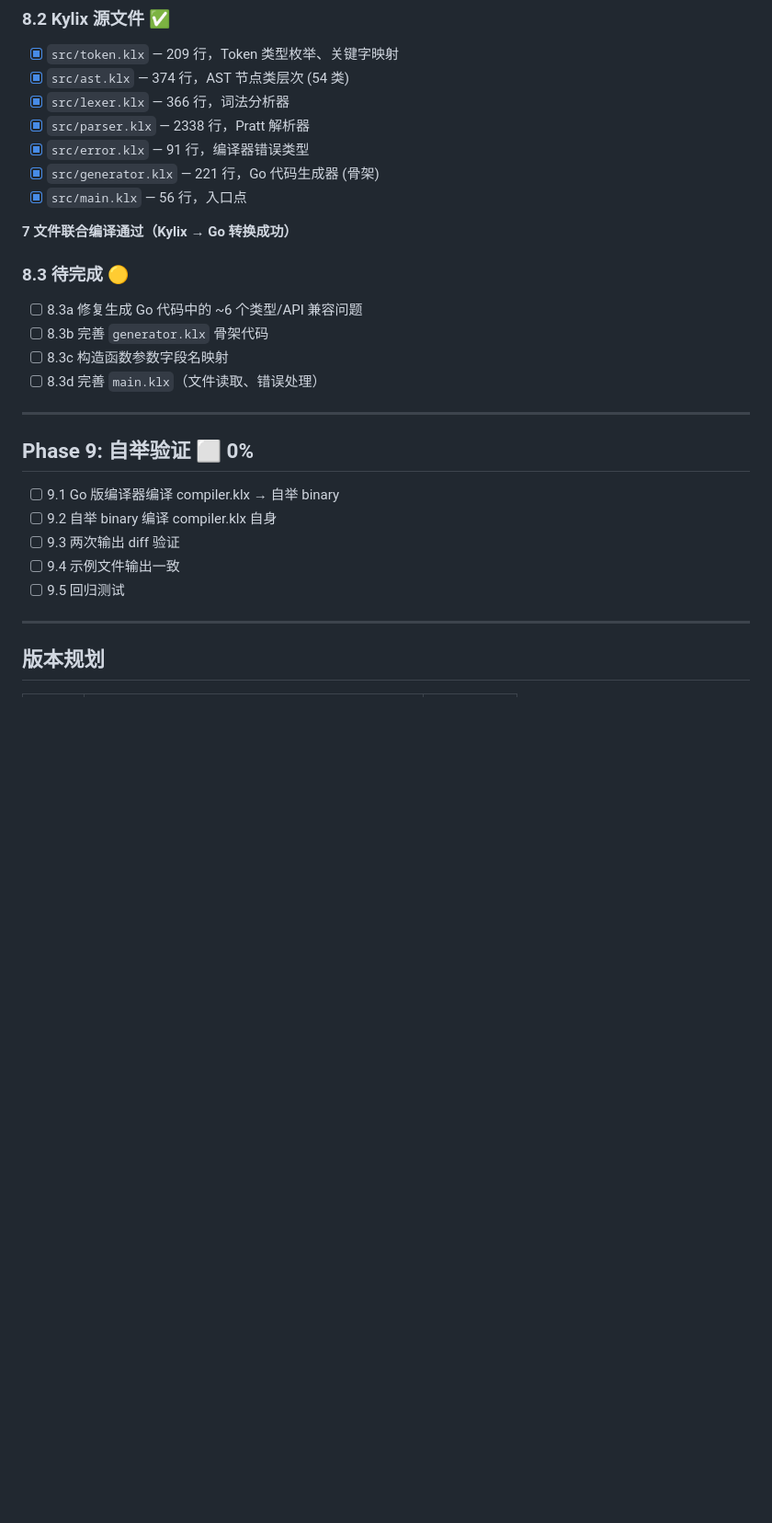
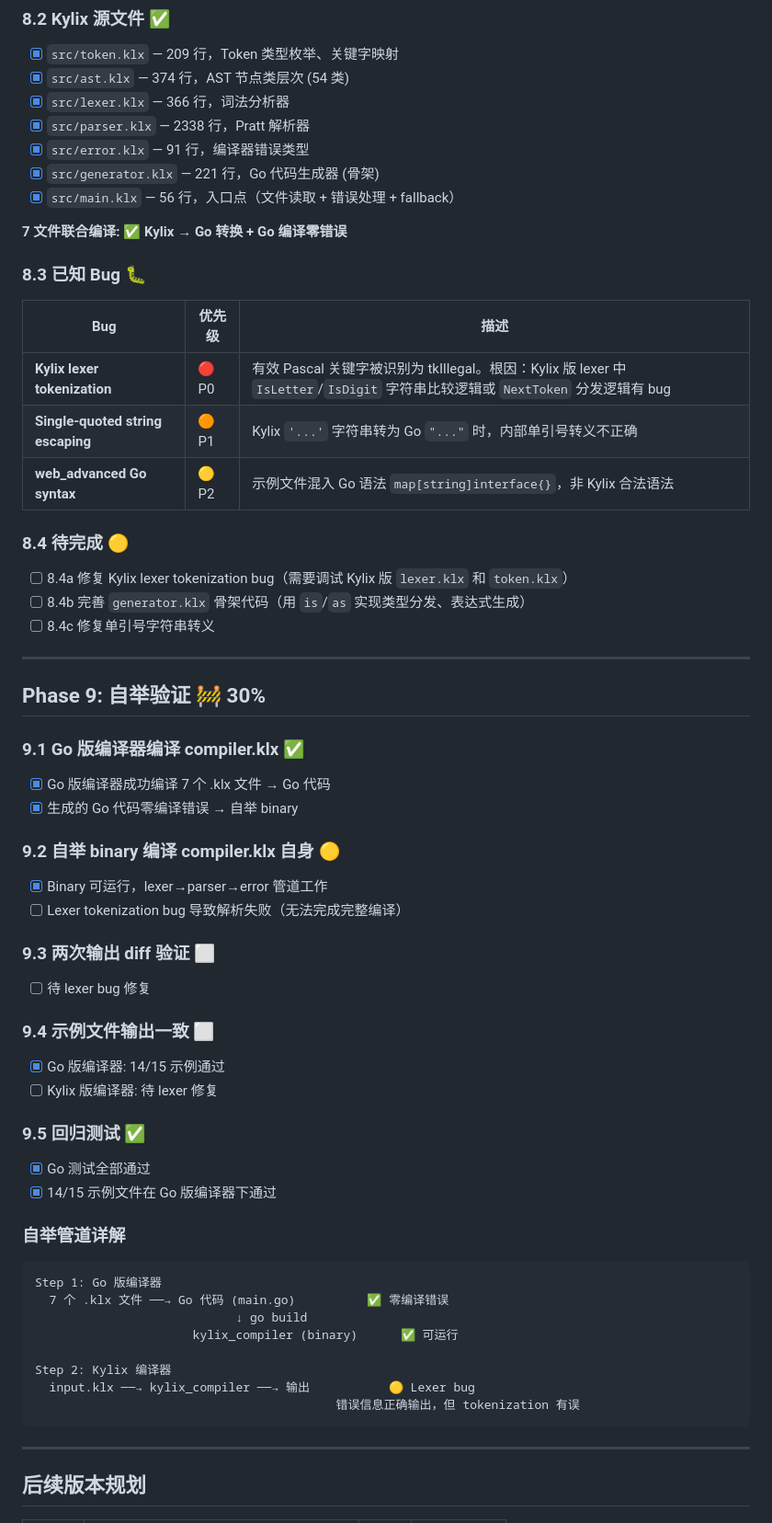
Before and after one commit to astra-zhao/kylix, a Markdown page: TASKS.md, the part around one of its changes. Shown at 92% size. Drawn GitHub-style; blank space fills up the shorter version.

````diff
--- a/TASKS.md
+++ b/TASKS.md
@@ -121,28 +113,66 @@
 - [x] `src/parser.klx` — 2338 行，Pratt 解析器
 - [x] `src/error.klx` — 91 行，编译器错误类型
 - [x] `src/generator.klx` — 221 行，Go 代码生成器 (骨架)
-- [x] `src/main.klx` — 56 行，入口点
+- [x] `src/main.klx` — 56 行，入口点（文件读取 + 错误处理 + fallback）
 
-**7 文件联合编译通过（Kylix → Go 转换成功）**
+**7 文件联合编译: ✅ Kylix → Go 转换 + Go 编译零错误**
 
-### 8.3 待完成 🟡
+### 8.3 已知 Bug 🐛
 
-- [ ] 8.3a 修复生成 Go 代码中的 ~6 个类型/API 兼容问题
-- [ ] 8.3b 完善 `generator.klx` 骨架代码
-- [ ] 8.3c 构造函数参数字段名映射
-- [ ] 8.3d 完善 `main.klx`（文件读取、错误处理）
+| Bug | 优先级 | 描述 |
+|-----|--------|------|
+| **Kylix lexer tokenization** | 🔴 P0 | 有效 Pascal 关键字被识别为 tkIllegal。根因：Kylix 版 lexer 中 `IsLetter`/`IsDigit` 字符串比较逻辑或 `NextToken` 分发逻辑有 bug |
+| **Single-quoted string escaping** | 🟠 P1 | Kylix `'...'` 字符串转为 Go `"..."` 时，内部单引号转义不正确 |
+| **web_advanced Go syntax** | 🟡 P2 | 示例文件混入 Go 语法 `map[string]interface{}`，非 Kylix 合法语法 |
+
+### 8.4 待完成 🟡
+
+- [ ] 8.4a 修复 Kylix lexer tokenization bug（需要调试 Kylix 版 `lexer.klx` 和 `token.klx`）
+- [ ] 8.4b 完善 `generator.klx` 骨架代码（用 `is`/`as` 实现类型分发、表达式生成）
+- [ ] 8.4c 修复单引号字符串转义
 
 ---
 
-## Phase 9: 自举验证 ⬜ 0%
+## Phase 9: 自举验证 🚧 30%
 
-- [ ] 9.1 Go 版编译器编译 compiler.klx → 自举 binary
-- [ ] 9.2 自举 binary 编译 compiler.klx 自身
-- [ ] 9.3 两次输出 diff 验证
-- [ ] 9.4 示例文件输出一致
-- [ ] 9.5 回归测试
+### 9.1 Go 版编译器编译 compiler.klx ✅
+
+- [x] Go 版编译器成功编译 7 个 .klx 文件 → Go 代码
+- [x] 生成的 Go 代码零编译错误 → 自举 binary
+
+### 9.2 自举 binary 编译 compiler.klx 自身 🟡
+
+- [x] Binary 可运行，lexer→parser→error 管道工作
+- [ ] Lexer tokenization bug 导致解析失败（无法完成完整编译）
+
+### 9.3 两次输出 diff 验证 ⬜
+
+- [ ] 待 lexer bug 修复
+
+### 9.4 示例文件输出一致 ⬜
+
+- [x] Go 版编译器: 14/15 示例通过
+- [ ] Kylix 版编译器: 待 lexer 修复
+
+### 9.5 回归测试 ✅
+
+- [x] Go 测试全部通过
+- [x] 14/15 示例文件在 Go 版编译器下通过
+
+### 自举管道详解
+
+```
+Step 1: Go 版编译器
+  7 个 .klx 文件 ──→ Go 代码 (main.go)          ✅ 零编译错误
+                            ↓ go build
+                      kylix_compiler (binary)      ✅ 可运行
+
+Step 2: Kylix 编译器
+  input.klx ──→ kylix_compiler ──→ 输出           🟡 Lexer bug
+                                          错误信息正确输出，但 tokenization 有误
+```
 
 ---
 
-## 版本规划
+## 后续版本规划
 
````
Also changed, not shown: other parts of TASKS.md (+43 -36 lines), CHANGELOG.md (+39 -0 lines), ROADMAP.md (+62 -39 lines).
